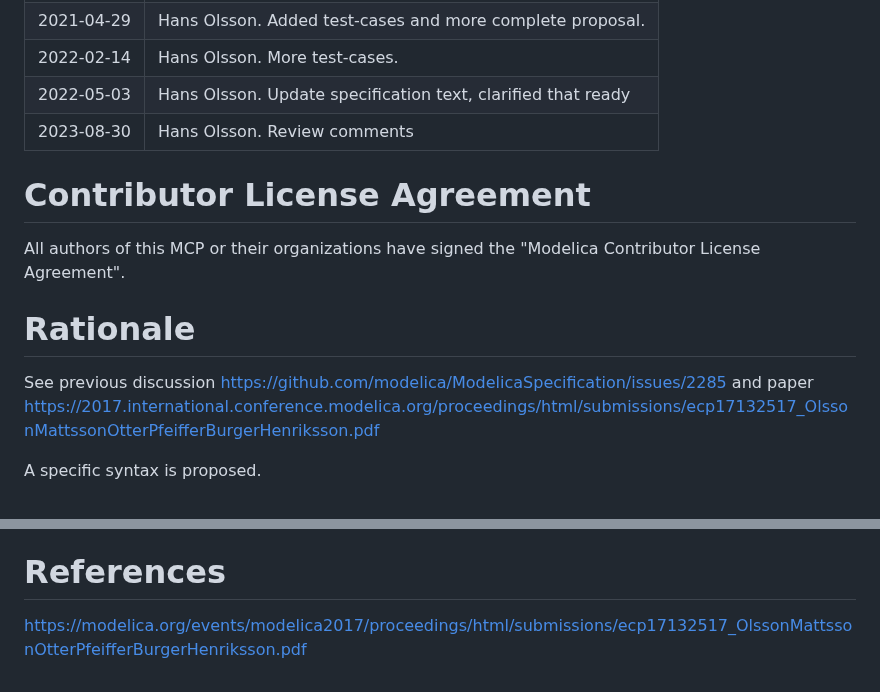
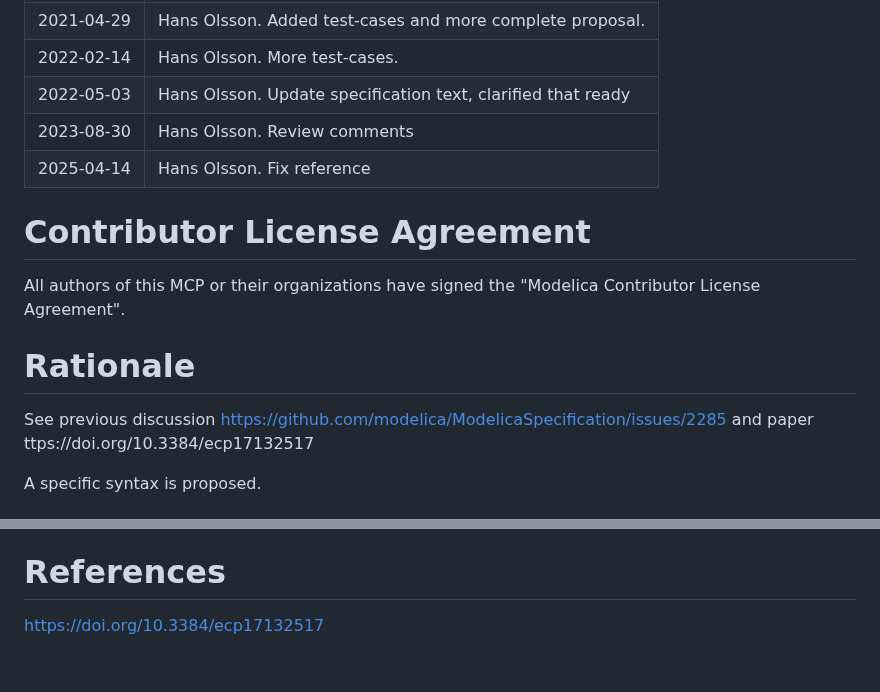
Before and after one commit to modelica/ModelicaSpecification, a Markdown page: RationaleMCP/0036/README.md, 2 parts joined by grey strips. Rendered like a GitHub page.

Commit message:
Update README.md
Fix reference to use doi

```diff
--- a/RationaleMCP/0036/README.md
+++ b/RationaleMCP/0036/README.md
@@ -18,13 +18,14 @@ and have the state-updating as part of the model (and not as some tool-specific
 | 2022-02-14 | Hans Olsson. More test-cases. |
 | 2022-05-03 | Hans Olsson. Update specification text, clarified that ready |
 | 2023-08-30 | Hans Olsson. Review comments |
+| 2025-04-14 | Hans Olsson. Fix reference |
 
 # Contributor License Agreement
 All authors of this MCP or their organizations have signed the "Modelica Contributor License Agreement".
 
 # Rationale
 See previous discussion https://github.com/modelica/ModelicaSpecification/issues/2285
-and paper https://2017.international.conference.modelica.org/proceedings/html/submissions/ecp17132517_OlssonMattssonOtterPfeifferBurgerHenriksson.pdf
+and paper ttps://doi.org/10.3384/ecp17132517
 
 A specific syntax is proposed.
 
@@ -145,4 +146,4 @@ The package [TestSettingStates](TestSettingStates.mo) contain a trivial example
 At best of my knowledge no patents would be required for implementation of this proposal.
 
 # References
-https://modelica.org/events/modelica2017/proceedings/html/submissions/ecp17132517_OlssonMattssonOtterPfeifferBurgerHenriksson.pdf
+https://doi.org/10.3384/ecp17132517
```
